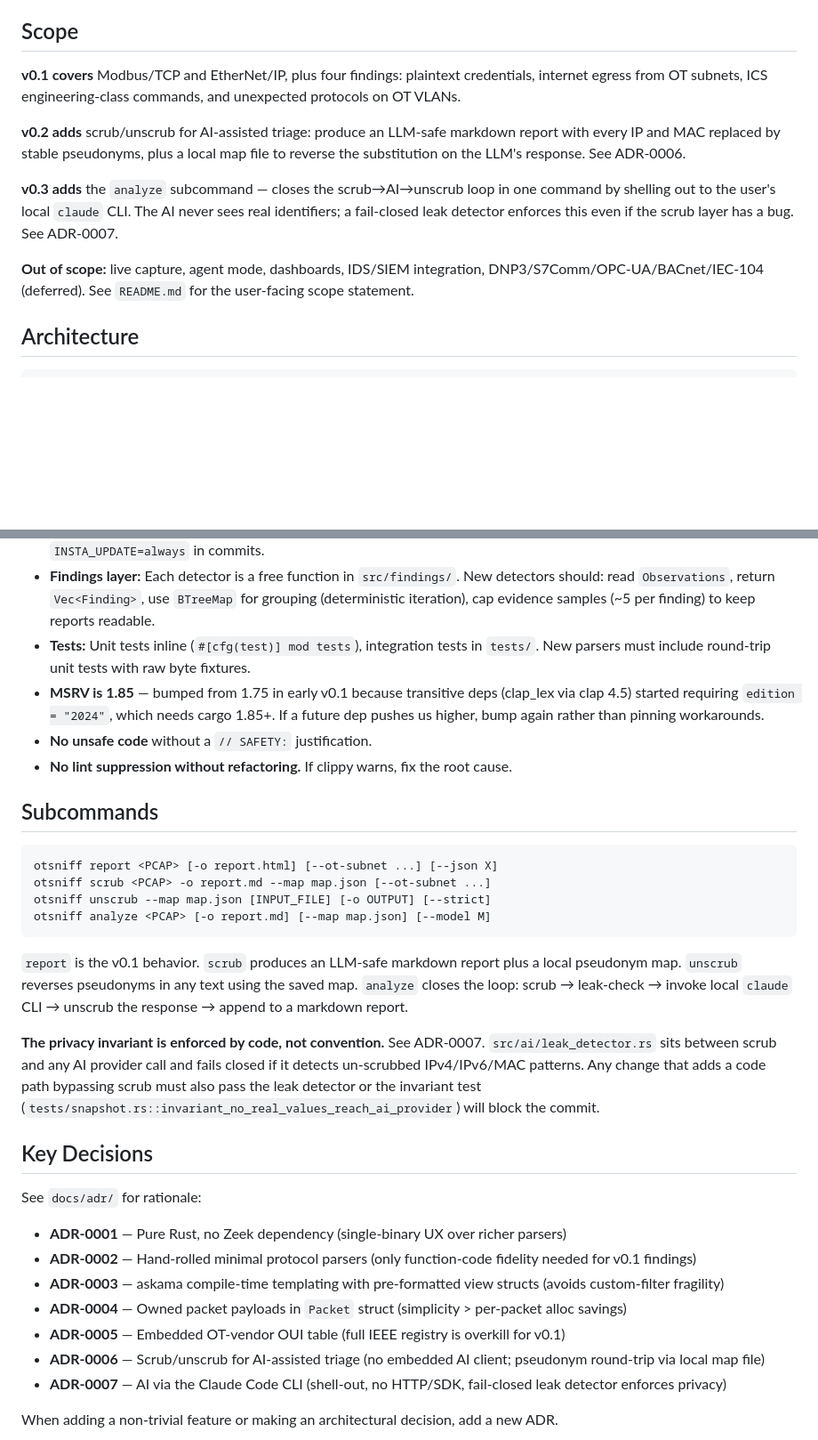
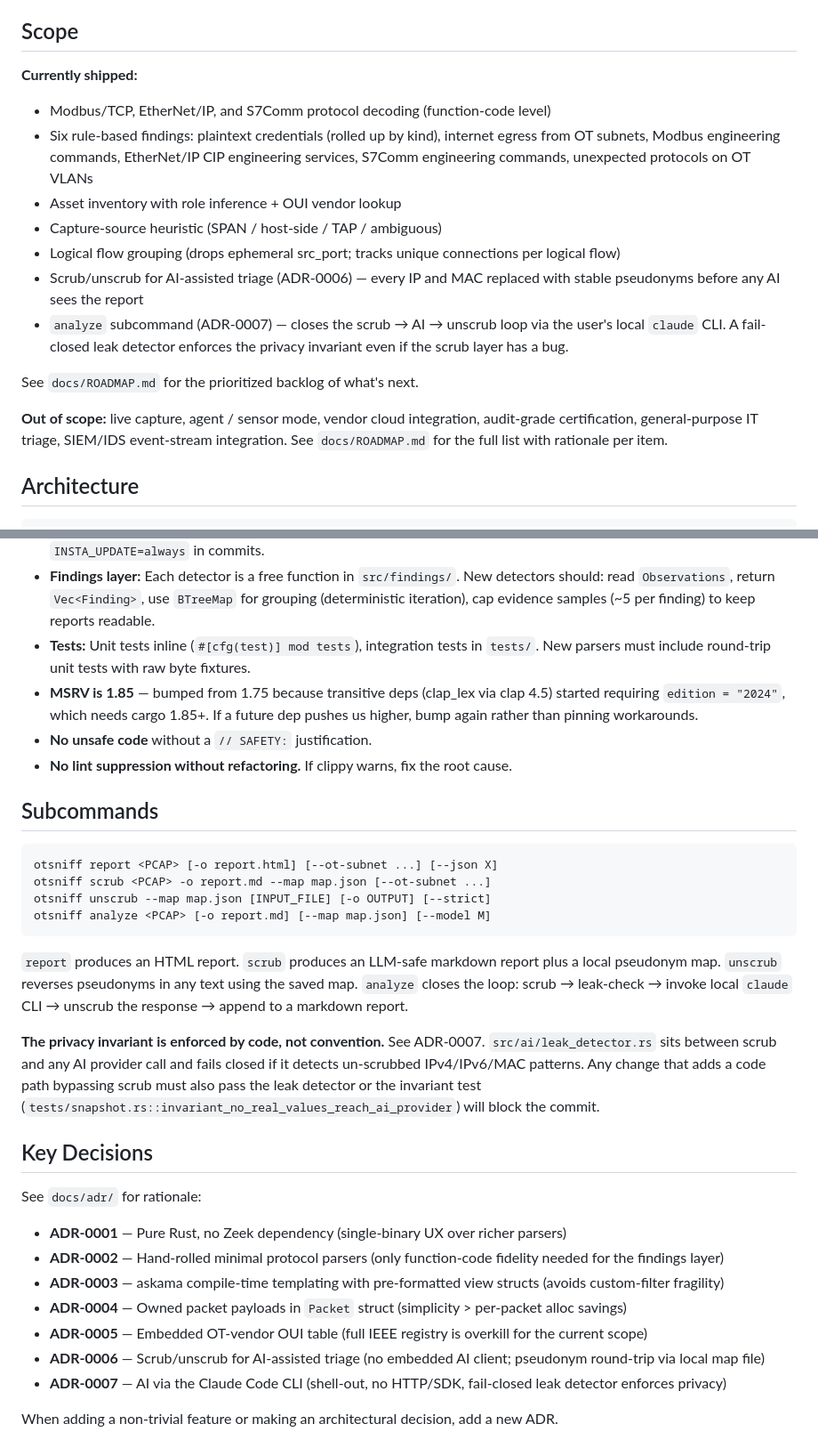
Before and after one commit to adamson34/otsniff, a Markdown page: CLAUDE.md, 2 parts joined by grey strips. Shown at 89% size. Drawn GitHub-style; blank space fills up the shorter version.

Commit message:
docs(claude): drop version-label drift, refresh ROADMAP released list (#24)
CLAUDE.md still had "v0.1 covers / v0.2 adds / v0.3 adds" framing which
contradicts the roadmap's "no version label inflation" decision. The
project model is "cumulative develop, no per-version pretense" — the
file should reflect what currently ships, not which version added it.

Changes:
  - CLAUDE.md "Scope" section rewritten as "Currently shipped" with
    a single feature list. No version labels.
  - CLAUDE.md MSRV note: drop "in early v0.1" ("bumped from 1.75" is
    enough; the *when* doesn't matter).
  - CLAUDE.md subcommand description: drop "report is the v0.1
    behavior" framing.
  - CLAUDE.md ADR descriptions: drop trailing "for v0.1" / "for v0.1
    findings" (those decisions are still in force, not v0.1-specific).
  - ROADMAP.md "Released" section: list v0.2.1 + v0.2.0 + v0.1.0 with
    one-line each. Was just v0.1.0.
  - ROADMAP.md P1-5 tagged-release item: mark Done with reference to
    v0.2.0 + v0.2.1 having shipped via this flow. Kept in roadmap as
    recurring discipline rather than a one-shot.

No source touched; tests still green.

````diff
--- a/CLAUDE.md
+++ b/CLAUDE.md
@@ -6,23 +6,29 @@ findings. Binary name: `otsniff`.
 
 ## Scope
 
-**v0.1 covers** Modbus/TCP and EtherNet/IP, plus four findings:
-plaintext credentials, internet egress from OT subnets, ICS engineering-class
-commands, and unexpected protocols on OT VLANs.
+**Currently shipped:**
 
-**v0.2 adds** scrub/unscrub for AI-assisted triage: produce an LLM-safe
-markdown report with every IP and MAC replaced by stable pseudonyms,
-plus a local map file to reverse the substitution on the LLM's response.
-See ADR-0006.
+- Modbus/TCP, EtherNet/IP, and S7Comm protocol decoding (function-code level)
+- Six rule-based findings: plaintext credentials (rolled up by kind),
+  internet egress from OT subnets, Modbus engineering commands,
+  EtherNet/IP CIP engineering services, S7Comm engineering commands,
+  unexpected protocols on OT VLANs
+- Asset inventory with role inference + OUI vendor lookup
+- Capture-source heuristic (SPAN / host-side / TAP / ambiguous)
+- Logical flow grouping (drops ephemeral src_port; tracks unique
+  connections per logical flow)
+- Scrub/unscrub for AI-assisted triage (ADR-0006) — every IP and MAC
+  replaced with stable pseudonyms before any AI sees the report
+- `analyze` subcommand (ADR-0007) — closes the scrub → AI → unscrub
+  loop via the user's local `claude` CLI. A fail-closed leak detector
+  enforces the privacy invariant even if the scrub layer has a bug.
 
-**v0.3 adds** the `analyze` subcommand — closes the scrub→AI→unscrub loop
-in one command by shelling out to the user's local `claude` CLI. The AI
-never sees real identifiers; a fail-closed leak detector enforces this
-even if the scrub layer has a bug. See ADR-0007.
+See `docs/ROADMAP.md` for the prioritized backlog of what's next.
 
-**Out of scope:** live capture, agent mode, dashboards, IDS/SIEM integration,
-DNP3/S7Comm/OPC-UA/BACnet/IEC-104 (deferred). See `README.md` for the
-user-facing scope statement.
+**Out of scope:** live capture, agent / sensor mode, vendor cloud
+integration, audit-grade certification, general-purpose IT triage,
+SIEM/IDS event-stream integration. See `docs/ROADMAP.md` for the full
+list with rationale per item.
 
 ## Architecture
 
@@ -89,7 +95,7 @@ INSTA_UPDATE=always cargo test     # accept all on first creation
 - **Output stability:** Any change to HTML or JSON output must be accepted via `cargo insta review`. Don't blindly `INSTA_UPDATE=always` in commits.
 - **Findings layer:** Each detector is a free function in `src/findings/`. New detectors should: read `Observations`, return `Vec<Finding>`, use `BTreeMap` for grouping (deterministic iteration), cap evidence samples (~5 per finding) to keep reports readable.
 - **Tests:** Unit tests inline (`#[cfg(test)] mod tests`), integration tests in `tests/`. New parsers must include round-trip unit tests with raw byte fixtures.
-- **MSRV is 1.85** — bumped from 1.75 in early v0.1 because transitive deps (clap_lex via clap 4.5) started requiring `edition = "2024"`, which needs cargo 1.85+. If a future dep pushes us higher, bump again rather than pinning workarounds.
+- **MSRV is 1.85** — bumped from 1.75 because transitive deps (clap_lex via clap 4.5) started requiring `edition = "2024"`, which needs cargo 1.85+. If a future dep pushes us higher, bump again rather than pinning workarounds.
 - **No unsafe code** without a `// SAFETY:` justification.
 - **No lint suppression without refactoring.** If clippy warns, fix the root cause.
 
@@ -102,10 +108,11 @@ otsniff unscrub --map map.json [INPUT_FILE] [-o OUTPUT] [--strict]
 otsniff analyze <PCAP> [-o report.md] [--map map.json] [--model M]
 ```
 
-`report` is the v0.1 behavior. `scrub` produces an LLM-safe markdown report
-plus a local pseudonym map. `unscrub` reverses pseudonyms in any text using
-the saved map. `analyze` closes the loop: scrub → leak-check → invoke local
-`claude` CLI → unscrub the response → append to a markdown report.
+`report` produces an HTML report. `scrub` produces an LLM-safe markdown
+report plus a local pseudonym map. `unscrub` reverses pseudonyms in any
+text using the saved map. `analyze` closes the loop: scrub → leak-check
+→ invoke local `claude` CLI → unscrub the response → append to a
+markdown report.
 
 **The privacy invariant is enforced by code, not convention.** See ADR-0007.
 `src/ai/leak_detector.rs` sits between scrub and any AI provider call and
@@ -119,10 +126,10 @@ will block the commit.
 See `docs/adr/` for rationale:
 
 - **ADR-0001** — Pure Rust, no Zeek dependency (single-binary UX over richer parsers)
-- **ADR-0002** — Hand-rolled minimal protocol parsers (only function-code fidelity needed for v0.1 findings)
+- **ADR-0002** — Hand-rolled minimal protocol parsers (only function-code fidelity needed for the findings layer)
 - **ADR-0003** — askama compile-time templating with pre-formatted view structs (avoids custom-filter fragility)
 - **ADR-0004** — Owned packet payloads in `Packet` struct (simplicity > per-packet alloc savings)
-- **ADR-0005** — Embedded OT-vendor OUI table (full IEEE registry is overkill for v0.1)
+- **ADR-0005** — Embedded OT-vendor OUI table (full IEEE registry is overkill for the current scope)
 - **ADR-0006** — Scrub/unscrub for AI-assisted triage (no embedded AI client; pseudonym round-trip via local map file)
 - **ADR-0007** — AI via the Claude Code CLI (shell-out, no HTTP/SDK, fail-closed leak detector enforces privacy)
 
````
Also changed, not shown: docs/ROADMAP.md (+15 -7 lines).
